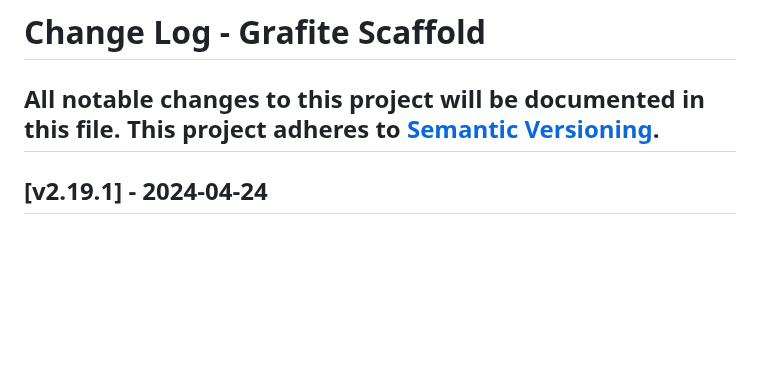
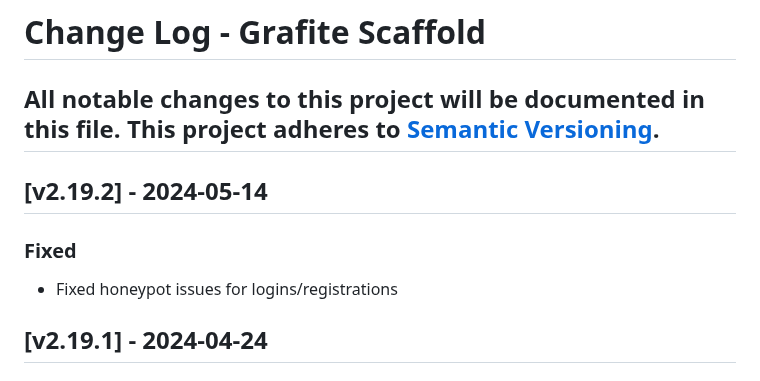
Before and after one commit to GrafiteInc/Scaffold, a Markdown page: CHANGELOG.md, the part around the change. Rendered like a GitHub page; blank space fills up the shorter version.

```diff
--- a/CHANGELOG.md
+++ b/CHANGELOG.md
@@ -2,6 +2,11 @@
 All notable changes to this project will be documented in this file.
 This project adheres to [Semantic Versioning](http://semver.org/).
 ----
+
+## [v2.19.2] - 2024-05-14
+
+### Fixed
+- Fixed honeypot issues for logins/registrations
 
 ## [v2.19.1] - 2024-04-24
 
```
